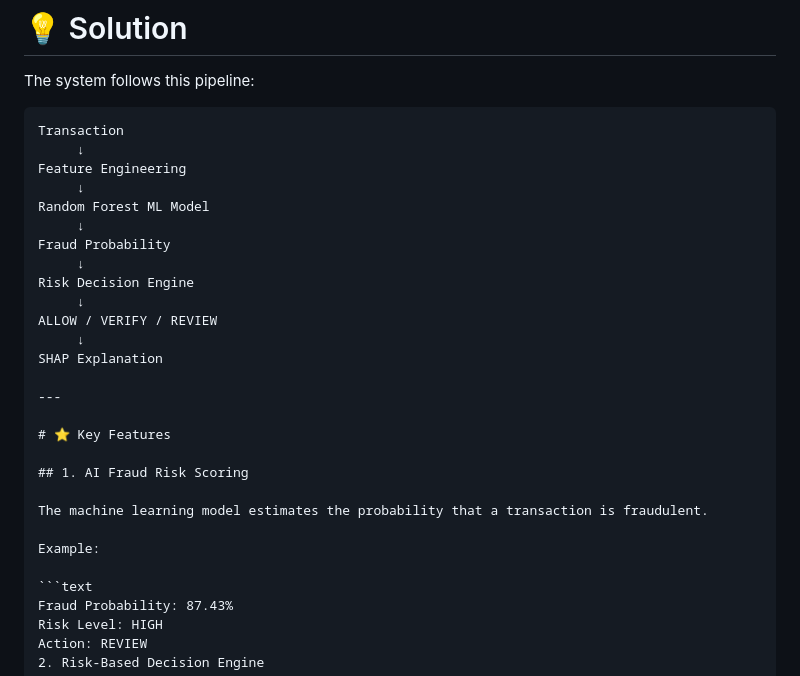
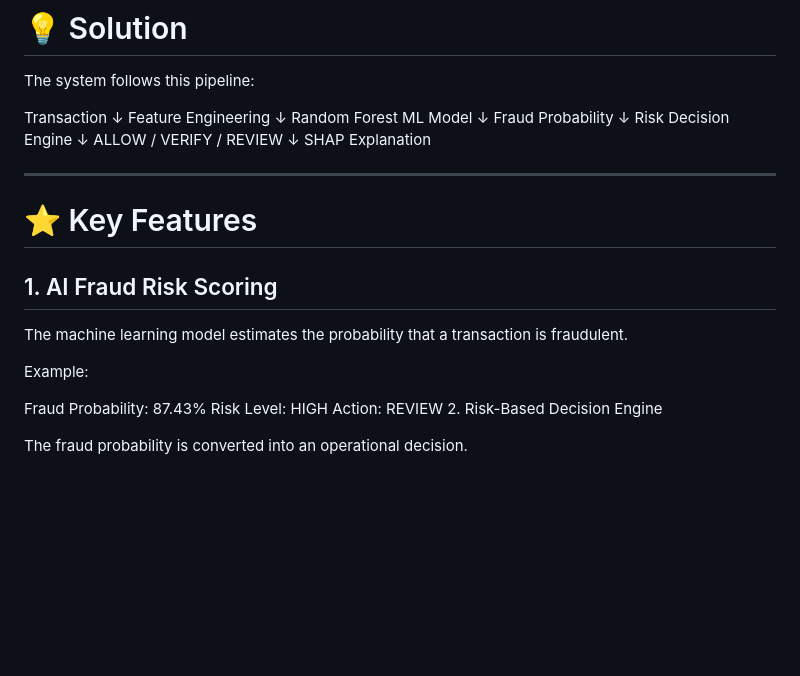
Before and after one commit to arjunmy02/ai-risk-manager, a Markdown page: README.md, the part around the change. Rendered like a GitHub page; blank space fills up the shorter version.

Commit message:
Clarify solution pipeline and example in README
Updated README to clarify the solution pipeline and example output.

````diff
--- a/README.md
+++ b/README.md
@@ -61,7 +61,7 @@ Therefore, AI Risk Manager treats fraud detection as a **risk decisioning proble
 
 The system follows this pipeline:
 
-```text
+
 Transaction
      ↓
 Feature Engineering
@@ -86,7 +86,7 @@ The machine learning model estimates the probability that a transaction is fraud
 
 Example:
 
-```text
+
 Fraud Probability: 87.43%
 Risk Level: HIGH
 Action: REVIEW
````
